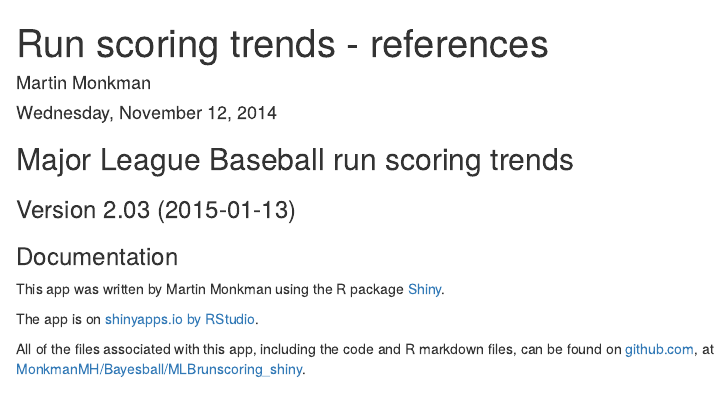
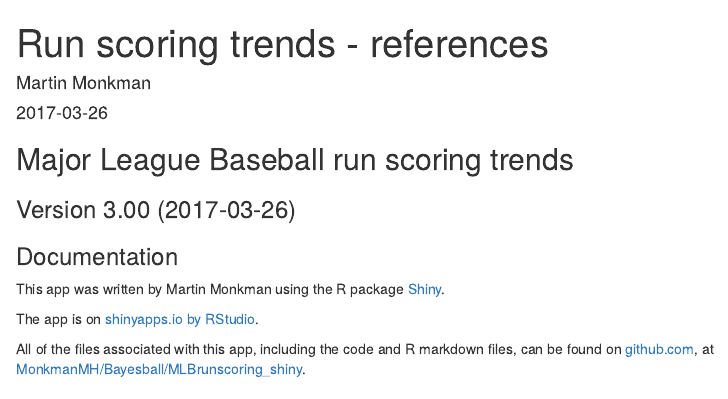
Before and after one commit to MonkmanMH/Bayesball, an R Markdown document (MLBrunscoring_shiny/runscoring_documentation.Rmd): the page in a window 1100 px wide, from its top. Rendered offline with R 4.5, knitr and Pandoc, with nearby package versions.

Commit message:
update documentation

```diff
--- a/MLBrunscoring_shiny/runscoring_documentation.Rmd
+++ b/MLBrunscoring_shiny/runscoring_documentation.Rmd
@@ -1,12 +1,12 @@
 ---
 title: "Run scoring trends - references"
 author: "Martin Monkman"
-date: "Wednesday, November 12, 2014"
+date: "2017-03-26"
 output: html_document
 ---
 
 ## Major League Baseball run scoring trends
-### Version 2.03 (2015-01-13)
+### Version 3.00 (2017-03-26)
 ### Documentation
 
 This app was written by Martin Monkman using the R package [Shiny](http://shiny.rstudio.com/).
```
